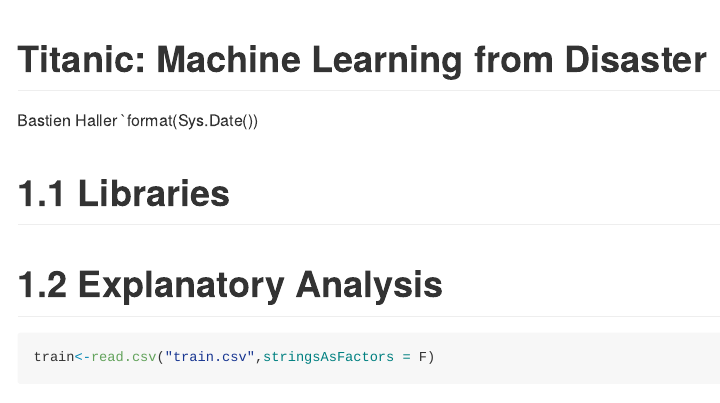
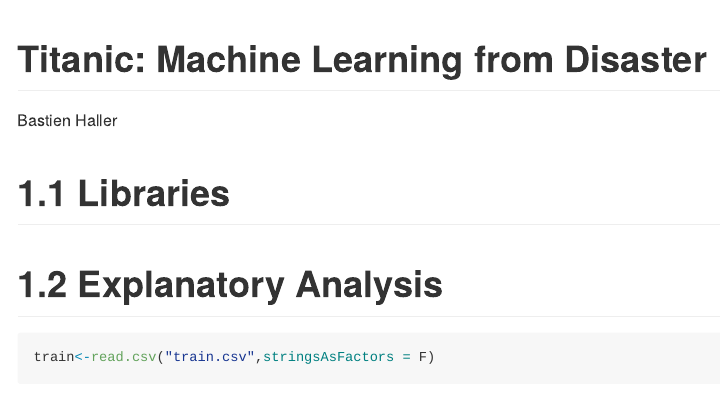
Before and after one commit to Bastien90/Kaggle-Titanic-Competition, an R Markdown document (R_Titanic_Kaggle.Rmd): the page in a window 1100 px wide, from its top. Rendered offline with R 4.5, knitr and Pandoc, with nearby package versions; some code elsewhere in the file could not run offline; long lines of code are wrapped.

Commit message:
Update R_Titanic_Kaggle.Rmd

```diff
--- a/R_Titanic_Kaggle.Rmd
+++ b/R_Titanic_Kaggle.Rmd
@@ -1,7 +1,6 @@
 ---
 title: 'Titanic: Machine Learning from Disaster'
 author: Bastien Haller
-date: "`format(Sys.Date())"
 output: github_document
 ---
 
```
Also changed, not shown: R_Titanic_Kaggle.Rmd (1 more changed lines).
